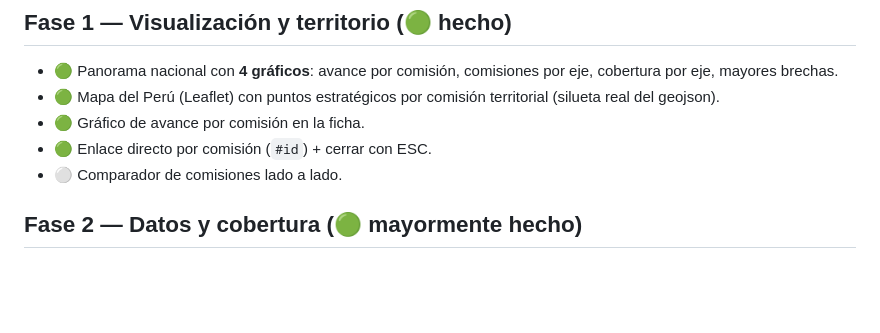
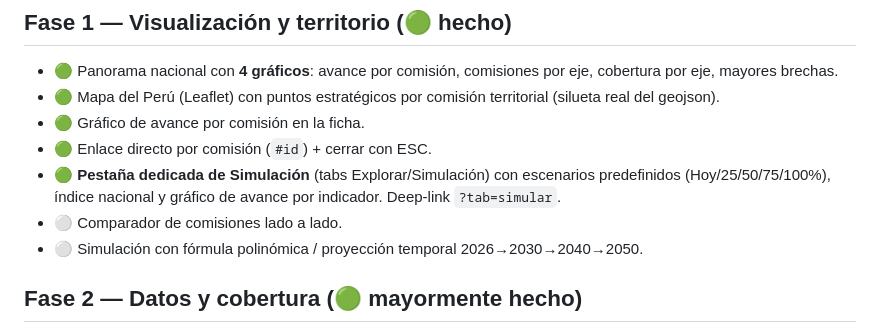
Before and after one commit to unimauro/plan-peru-2050, a Markdown page: ROADMAP.md, the part around the change. Drawn GitHub-style; blank space fills up the shorter version.

Commit message:
docs: roadmap — pestaña de Simulación hecha

```diff
--- a/ROADMAP.md
+++ b/ROADMAP.md
@@ -16,7 +16,9 @@ Fuente/espejo: repo `unimauro/plan-peru-2050` + GitHub Pages.
 - 🟢 Mapa del Perú (Leaflet) con puntos estratégicos por comisión territorial (silueta real del geojson).
 - 🟢 Gráfico de avance por comisión en la ficha.
 - 🟢 Enlace directo por comisión (`#id`) + cerrar con ESC.
+- 🟢 **Pestaña dedicada de Simulación** (tabs Explorar/Simulación) con escenarios predefinidos (Hoy/25/50/75/100%), índice nacional y gráfico de avance por indicador. Deep-link `?tab=simular`.
 - ⚪ Comparador de comisiones lado a lado.
+- ⚪ Simulación con fórmula polinómica / proyección temporal 2026→2030→2040→2050.
 
 ## Fase 2 — Datos y cobertura (🟢 mayormente hecho)
 - 🟢 **65 comisiones con contenido**: 18 validadas (redacción oficial) + 46 «en revisión» (línea base inferida, etiquetada).
```
